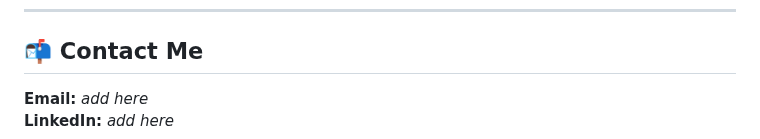
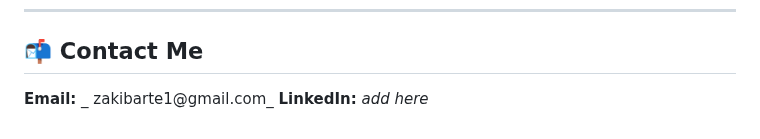
Before and after one commit to ZakiBarte/ZakiBarte, a Markdown page: README.md, the part around the change. Rendered like a GitHub page.

```diff
--- a/README.md
+++ b/README.md
@@ -79,5 +79,5 @@ Projects coming soon…
 ---
 
 ## 📬 Contact Me
-**Email:** _add here_
+**Email:** _ zakibarte1@gmail.com_
 **LinkedIn:** _add here_
```
